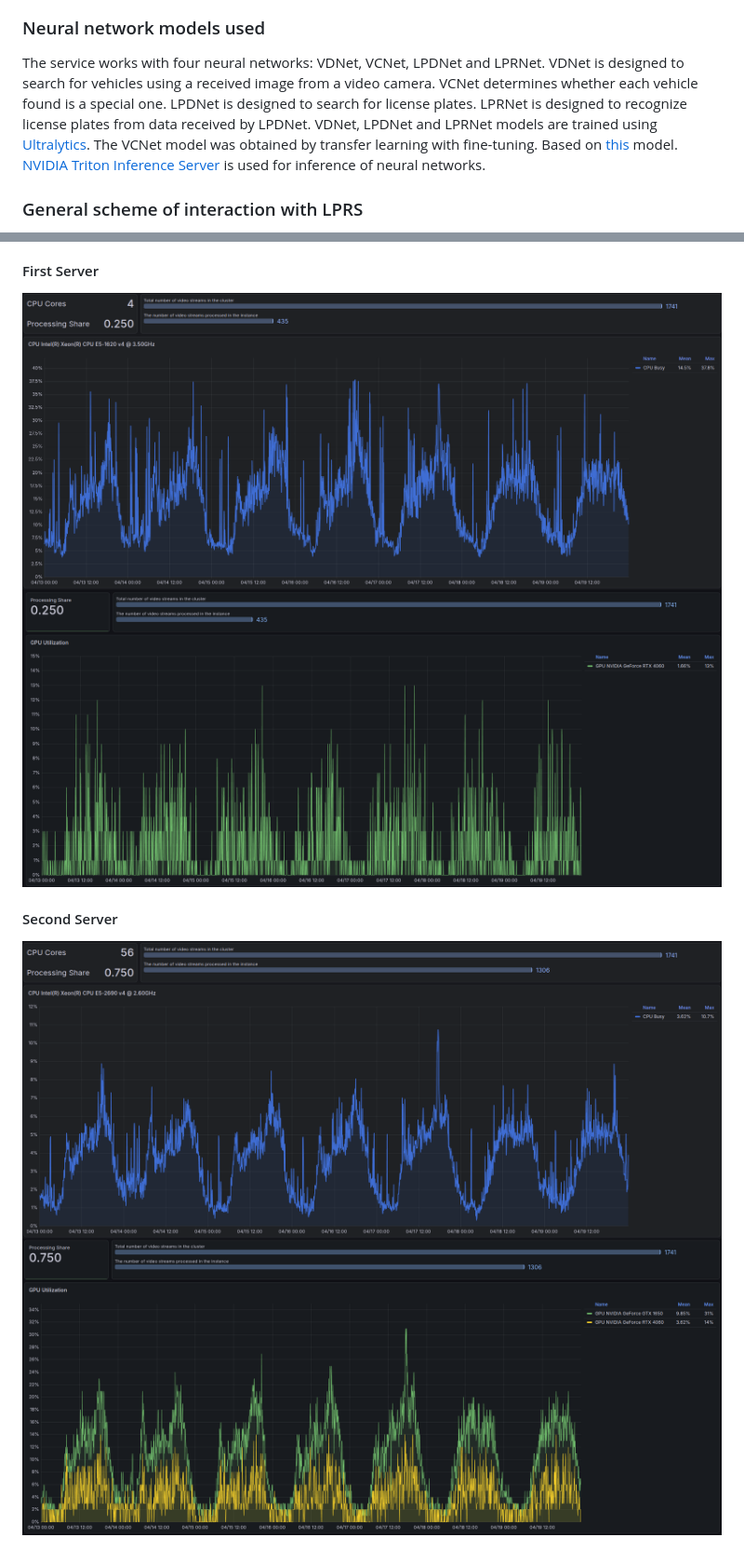
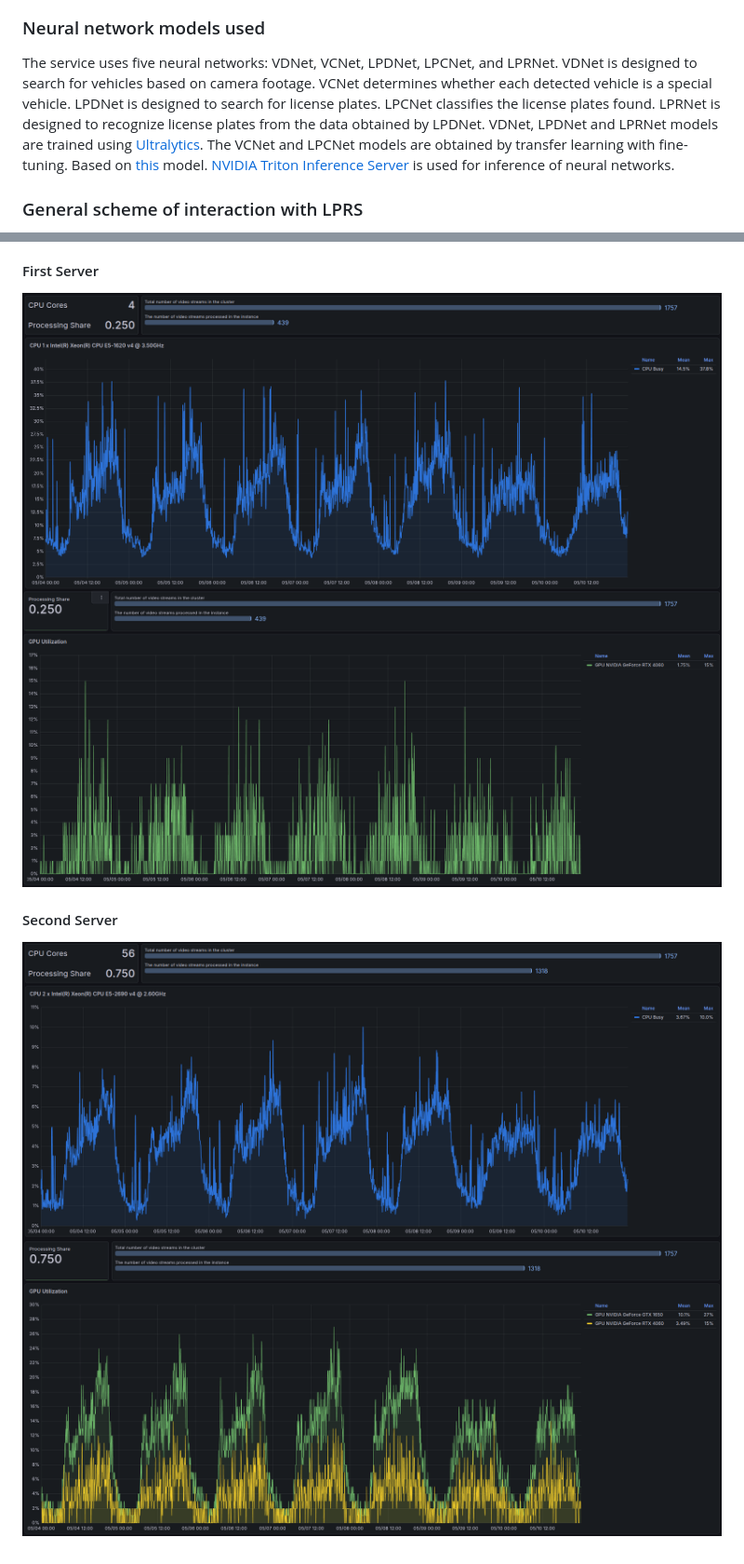
Before and after one commit to rosteleset/falprs, a Markdown page: README.md, 2 parts joined by grey strips. Shown: that part at 93% size. Rendered like a GitHub page; pictures changed too: docs/srv1_cpu.png, docs/srv1_gpu.png, docs/srv2_cpu.png.

```diff
--- a/README.md
+++ b/README.md
@@ -42,7 +42,7 @@ The system is designed to recognize license plates and detect special vehicles w
 
 <a id="lprs_used_dnn"></a>
 ### Neural network models used
-The service works with four neural networks: VDNet, VCNet, LPDNet and LPRNet. VDNet is designed to search for vehicles using a received image from a video camera. VCNet determines whether each vehicle found is a special one. LPDNet is designed to search for license plates. LPRNet is designed to recognize license plates from data received by LPDNet. VDNet, LPDNet and LPRNet models are trained using [Ultralytics](https://github.com/ultralytics/ultralytics). The VCNet model was obtained by transfer learning with fine-tuning. Based on [this](https://huggingface.co/WinKawaks/vit-small-patch16-224) model.
+The service uses five neural networks: VDNet, VCNet, LPDNet, LPCNet, and LPRNet. VDNet is designed to search for vehicles based on camera footage. VCNet determines whether each detected vehicle is a special vehicle. LPDNet is designed to search for license plates. LPCNet classifies the license plates found. LPRNet is designed to recognize license plates from the data obtained by LPDNet. VDNet, LPDNet and LPRNet models are trained using [Ultralytics](https://github.com/ultralytics/ultralytics). The VCNet and LPCNet models are obtained by transfer learning with fine-tuning. Based on [this](https://huggingface.co/WinKawaks/vit-small-patch16-224) model.
 [NVIDIA Triton Inference Server](https://developer.nvidia.com/triton-inference-server) is used for inference of neural networks.
 
 <a id="lprs_scheme"></a>
```
Also changed, not shown: README_ru.md (+2 -1 lines), 1 other file.
